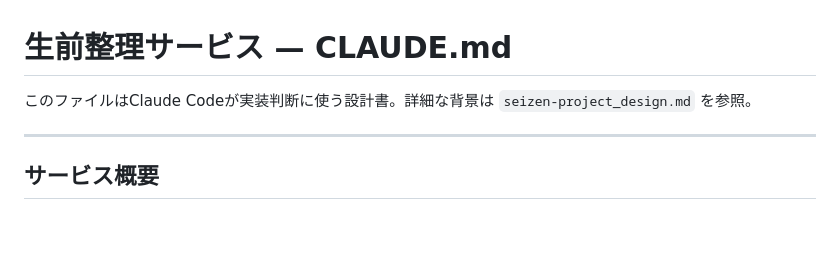
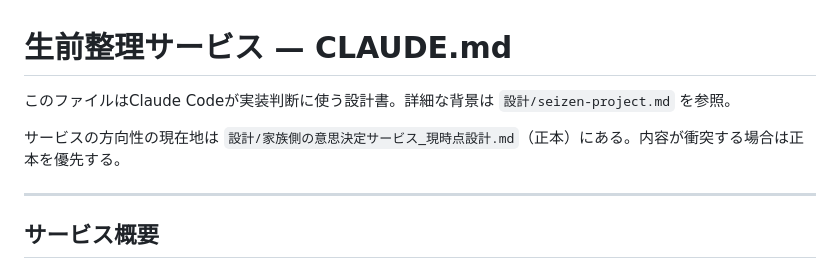
Before and after one commit to personalclasapo/seizen-project, a Markdown page: CLAUDE.md, the part around the change. GitHub-like rendering; blank space fills up the shorter version.

Commit message:
docs: 設計ドキュメントを設計/へ移動し、CLAUDE.mdの参照を更新
- seizen-project_design.md → 設計/seizen-project.md（内容変更なし）
- CLAUDE.md の参照パスを張り替え
- 方向性の正本として 設計/家族側の意思決定サービス_現時点設計.md を明記

Co-Authored-By: Claude Opus 5 <noreply@anthropic.com>

```diff
--- a/CLAUDE.md
+++ b/CLAUDE.md
@@ -1,6 +1,8 @@
 # 生前整理サービス — CLAUDE.md
 
-このファイルはClaude Codeが実装判断に使う設計書。詳細な背景は `seizen-project_design.md` を参照。
+このファイルはClaude Codeが実装判断に使う設計書。詳細な背景は `設計/seizen-project.md` を参照。
+
+サービスの方向性の現在地は `設計/家族側の意思決定サービス_現時点設計.md`（正本）にある。内容が衝突する場合は正本を優先する。
 
 ---
 
```
Also changed, not shown: 設計/seizen-project.md (renamed from seizen-project_design.md).
